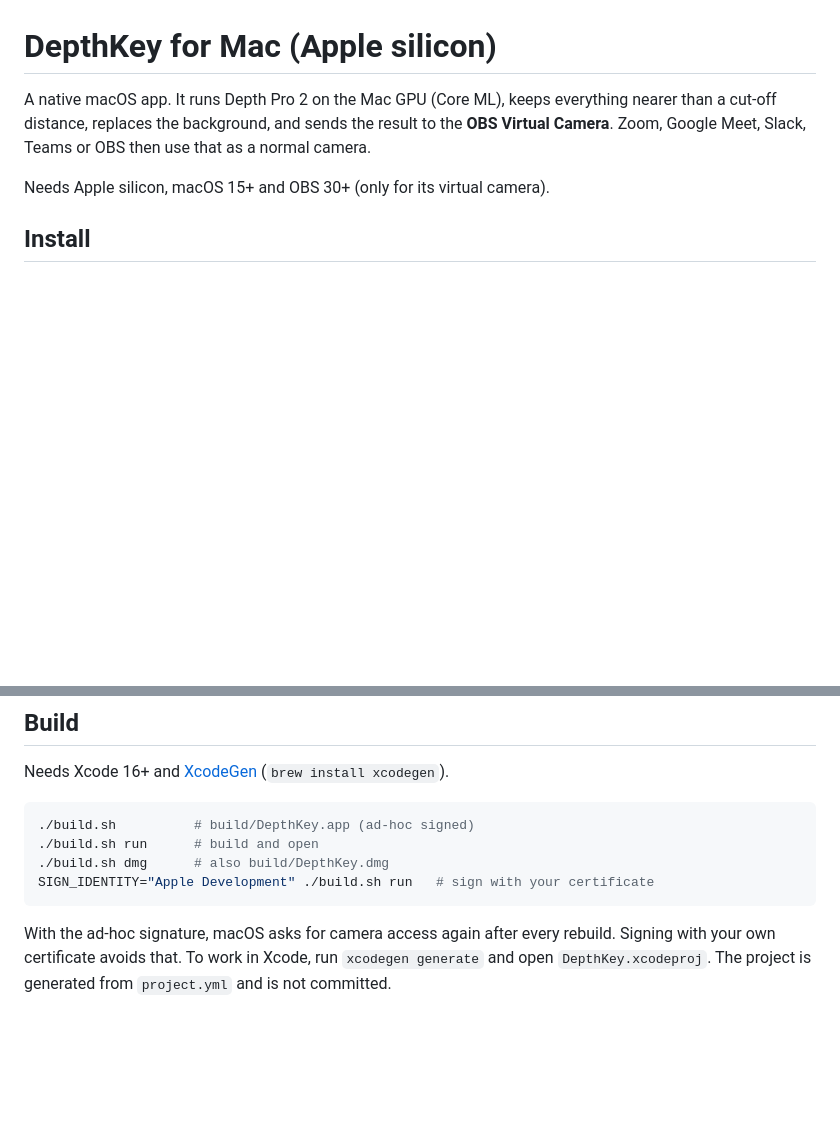
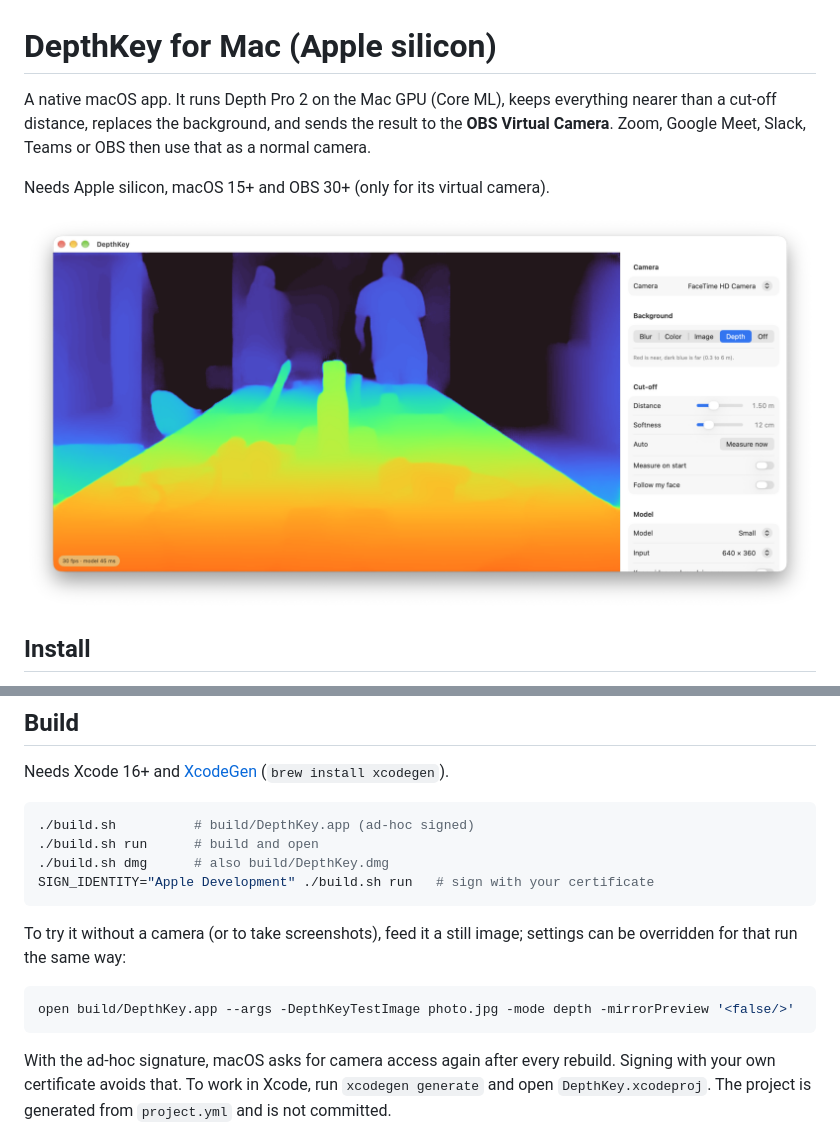
Before and after one commit to elalemanyo/depthkey, a Markdown page: mac/README.md, 2 parts joined by grey strips. Drawn GitHub-style; pictures changed too: docs/screenshot.png (added); blank space fills up the shorter version.

````diff
--- a/mac/README.md
+++ b/mac/README.md
@@ -5,6 +5,8 @@ cut-off distance, replaces the background, and sends the result to the **OBS Vir
 Zoom, Google Meet, Slack, Teams or OBS then use that as a normal camera.
 
 Needs Apple silicon, macOS 15+ and OBS 30+ (only for its virtual camera).
+
+<img src="../docs/screenshot.png" width="1000" alt="DepthKey in Depth view: a table runs from orange in the foreground to blue in the back, where two people stand">
 
 ## Install
 
@@ -68,6 +70,13 @@ Needs Xcode 16+ and [XcodeGen](https://github.com/yonaskolb/XcodeGen) (`brew ins
 SIGN_IDENTITY="Apple Development" ./build.sh run   # sign with your certificate
 ```
 
+To try it without a camera (or to take screenshots), feed it a still image; settings can be
+overridden for that run the same way:
+
+```bash
+open build/DepthKey.app --args -DepthKeyTestImage photo.jpg -mode depth -mirrorPreview '<false/>'
+```
+
 With the ad-hoc signature, macOS asks for camera access again after every rebuild. Signing with
 your own certificate avoids that. To work in Xcode, run `xcodegen generate` and open
 `DepthKey.xcodeproj`. The project is generated from `project.yml` and is not committed.
````
Also changed, not shown: README.md (+5 -1 lines), 1 other file.
